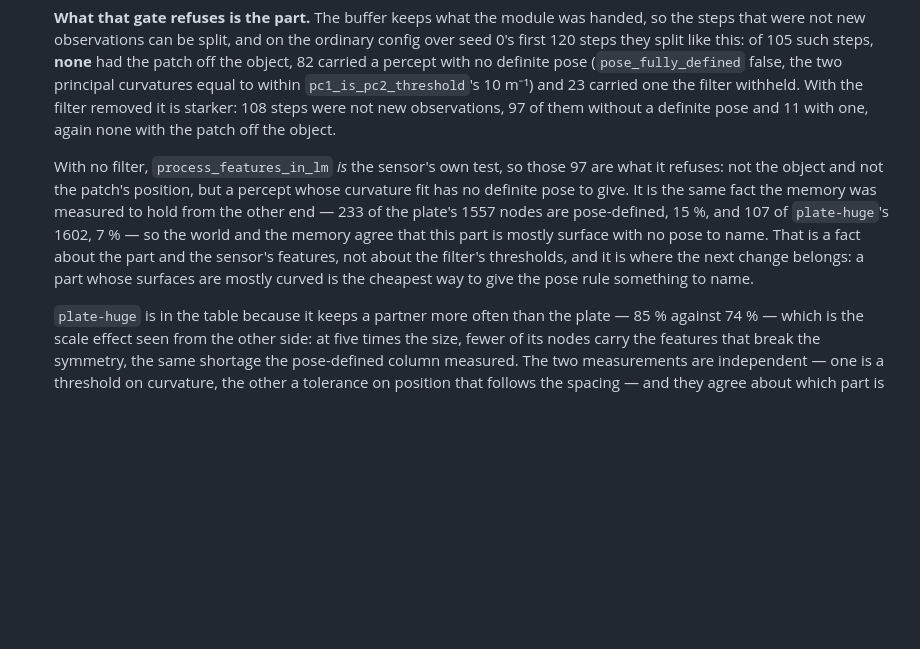
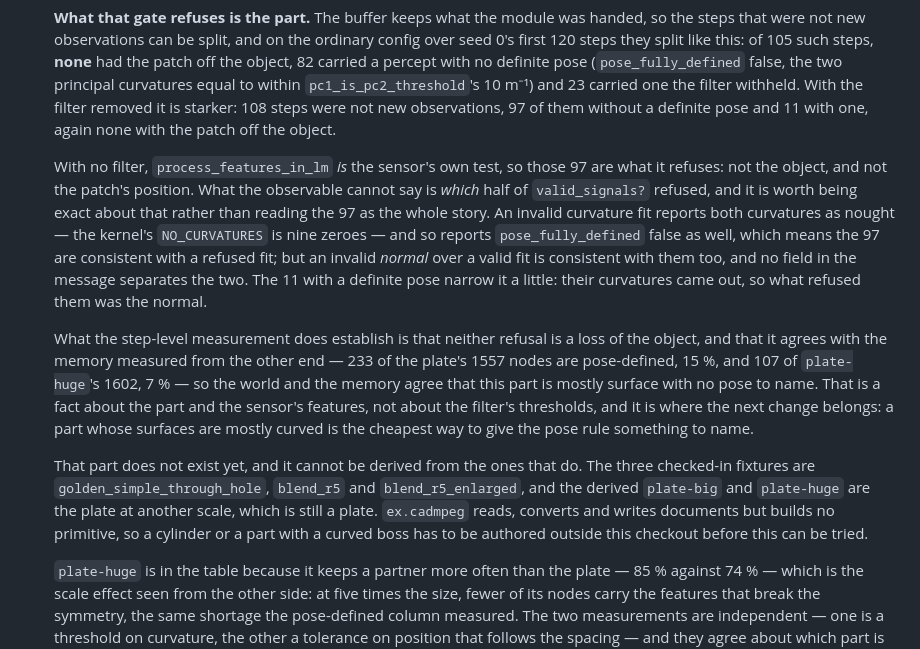
Before and after one commit to d-led/ex.tbp.monty, a Markdown page: docs/cad.md, the part around the change. GitHub-like rendering; blank space fills up the shorter version.

Commit message:
Say which half of valid_signals? refuses, and which does not
An invalid curvature fit reports nine zeroes (`NO_CURVATURES` in the kernel), so
it reports `pose_fully_defined` false too — which means the 97 steps that were
not new observations and had no definite pose are *consistent with* a refused
fit, not proof of one. An invalid normal over a valid fit looks the same from
outside: no field in the message separates the two. The 11 with a definite pose
do narrow it — their curvatures came out, so the normal is what refused them.

Also records that the curved part the paragraph above asks for cannot be derived
from any part in this checkout: the kernel builds no primitive, and scaling a
plate gives a plate.

```diff
--- a/docs/cad.md
+++ b/docs/cad.md
@@ -496,15 +496,32 @@ scene, not a config, knows where the object is.
    with the patch off the object.
 
    With no filter, `process_features_in_lm` *is* the sensor's own test, so those
-   97 are what it refuses: not the object and not the patch's position, but a
-   percept whose curvature fit has no definite pose to give. It is the same fact
-   the memory was measured to hold from the other end — 233 of the plate's 1557
-   nodes are pose-defined, 15 %, and 107 of `plate-huge`'s 1602, 7 % — so the
-   world and the memory agree that this part is mostly surface with no pose to
-   name. That is a fact about the part and the sensor's features, not about the
-   filter's thresholds, and it is where the next change belongs: a part whose
-   surfaces are mostly curved is the cheapest way to give the pose rule something
-   to name.
+   97 are what it refuses: not the object, and not the patch's position. What
+   the observable cannot say is *which* half of `valid_signals?` refused, and it
+   is worth being exact about that rather than reading the 97 as the whole story.
+   An invalid curvature fit reports both curvatures as nought — the kernel's
+   `NO_CURVATURES` is nine zeroes — and so reports `pose_fully_defined` false as
+   well, which means the 97 are consistent with a refused fit; but an invalid
+   *normal* over a valid fit is consistent with them too, and no field in the
+   message separates the two. The 11 with a definite
+   pose narrow it a little: their curvatures came out, so what refused them was
+   the normal.
+
+   What the step-level measurement does establish is that neither refusal is a
+   loss of the object, and that it agrees with the memory measured from the other
+   end — 233 of the plate's 1557 nodes are pose-defined, 15 %, and 107 of
+   `plate-huge`'s 1602, 7 % — so the world and the memory agree that this part is
+   mostly surface with no pose to name. That is a fact about the part and the
+   sensor's features, not about the filter's thresholds, and it is where the next
+   change belongs: a part whose surfaces are mostly curved is the cheapest way to
+   give the pose rule something to name.
+
+   That part does not exist yet, and it cannot be derived from the ones that do.
+   The three checked-in fixtures are `golden_simple_through_hole`, `blend_r5` and
+   `blend_r5_enlarged`, and the derived `plate-big` and `plate-huge` are the plate
+   at another scale, which is still a plate. `ex.cadmpeg` reads, converts and
+   writes documents but builds no primitive, so a cylinder or a part with a
+   curved boss has to be authored outside this checkout before this can be tried.
 
    `plate-huge` is in the table because it keeps a partner more often than the
    plate — 85 % against 74 % — which is the scale effect seen from the other
```
